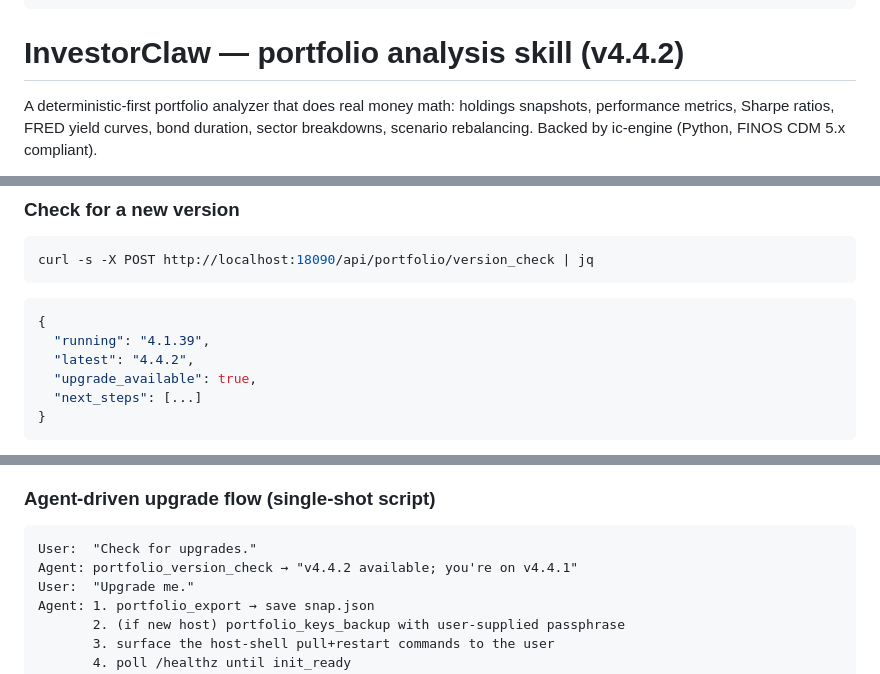
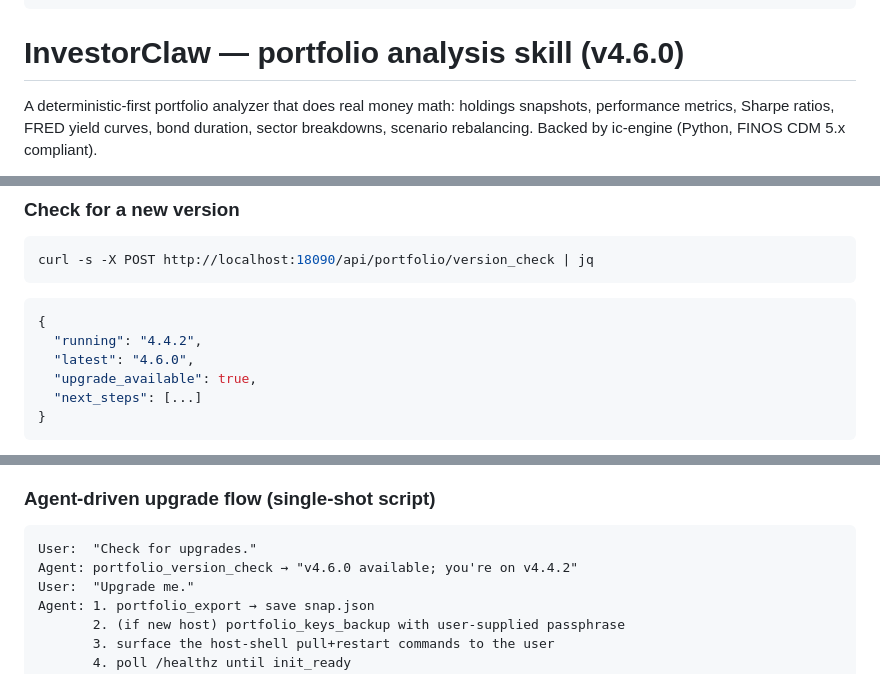
Before and after one commit to argonautsystems/ic-engine, a Markdown page: SKILL.md, 3 parts joined by grey strips. GitHub-like rendering.

Commit message:
docs(skill): bump SKILL.md header + version-check examples to 4.6.0

````diff
--- a/SKILL.md
+++ b/SKILL.md
@@ -11,7 +11,7 @@ SPDX-License-Identifier: MIT-0
 Copyright 2026 InvestorClaw Contributors
 -->
 
-# InvestorClaw — portfolio analysis skill (v4.4.2)
+# InvestorClaw — portfolio analysis skill (v4.6.0)
 
 A deterministic-first portfolio analyzer that does real money math: holdings
 snapshots, performance metrics, Sharpe ratios, FRED yield curves, bond
@@ -774,8 +774,8 @@ curl -s -X POST http://localhost:18090/api/portfolio/version_check | jq
 
 ```json
 {
-  "running": "4.1.39",
-  "latest": "4.4.2",
+  "running": "4.4.2",
+  "latest": "4.6.0",
   "upgrade_available": true,
   "next_steps": [...]
 }
@@ -947,7 +947,7 @@ discourage trivial passphrases).
 
 ```text
 User:  "Check for upgrades."
-Agent: portfolio_version_check → "v4.4.2 available; you're on v4.4.1"
+Agent: portfolio_version_check → "v4.6.0 available; you're on v4.4.2"
 User:  "Upgrade me."
 Agent: 1. portfolio_export → save snap.json
        2. (if new host) portfolio_keys_backup with user-supplied passphrase
````
